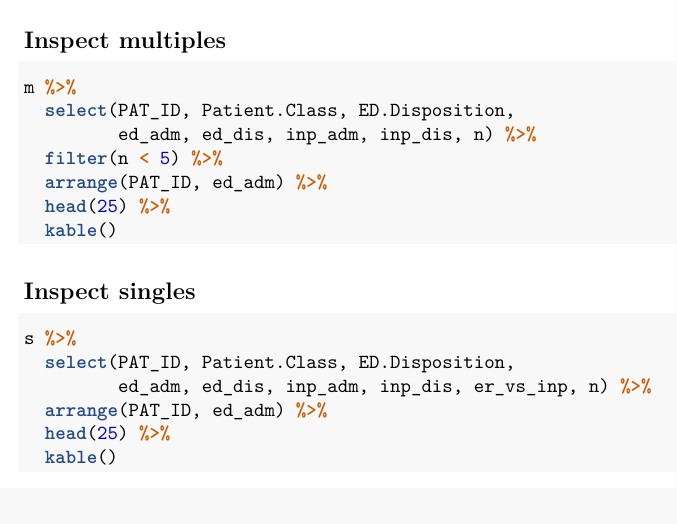
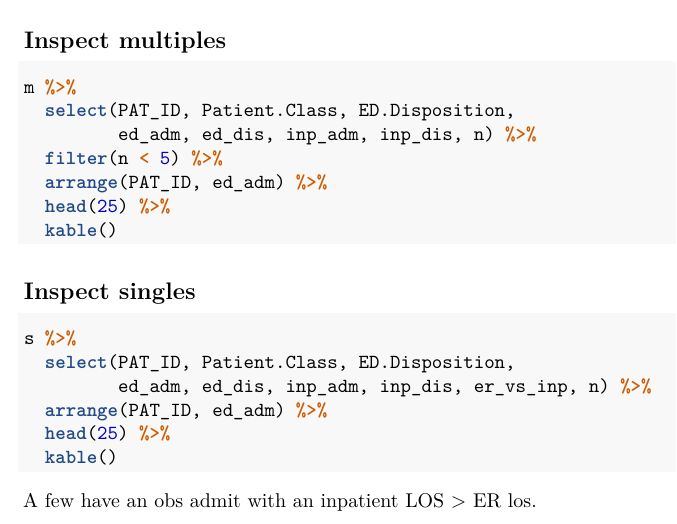
Before and after one commit to zimolzak/datathon-2022, an R Markdown document (main.Rmd): part of page 4 of 4, cut so that both start at the same text. Rendered offline with R 4.5, knitr and Pandoc, then LaTeX, with nearby package versions; the code chunks are not run, so their results and figures are left out.

Commit message:
observation

````diff
--- a/main.Rmd
+++ b/main.Rmd
@@ -211,3 +211,5 @@ s %>%
   head(25) %>%
   kable()
 ```
+
+A few have an obs admit with an inpatient LOS > ER los.
````
